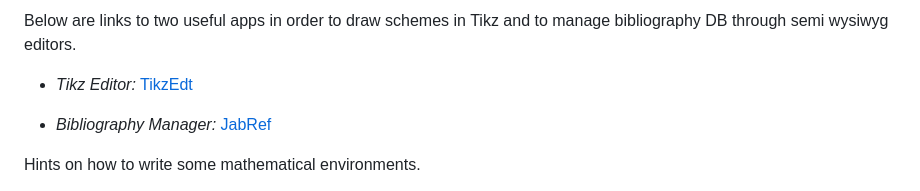
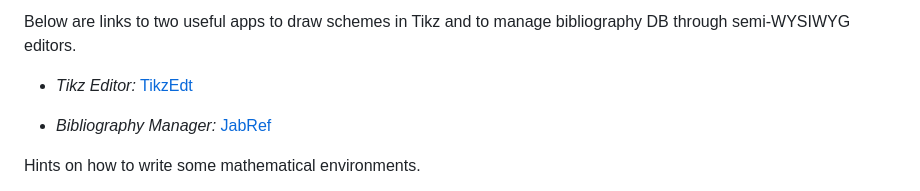
Before and after one commit to a-mhamdi/graduation-report, a Markdown page: LaTeX/README.md, the part around one of its changes. Rendered like a GitHub page.

```diff
--- a/LaTeX/README.md
+++ b/LaTeX/README.md
@@ -11,7 +11,7 @@ A quick guide on how to install LaTeX distribution depending on the OS your mach
 
 </center>
 
-Below are links to two useful apps in order to draw schemes in Tikz and to manage bibliography DB through semi wysiwyg editors.
+Below are links to two useful apps to draw schemes in Tikz and to manage bibliography DB through semi-WYSIWYG editors.
 
 -   _Tikz Editor:_ [TikzEdt](http://www.tikzedt.org/ "Link to TikzEdt")
 
```
Also changed, not shown: other parts of LaTeX/README.md (+3 -3 lines).
